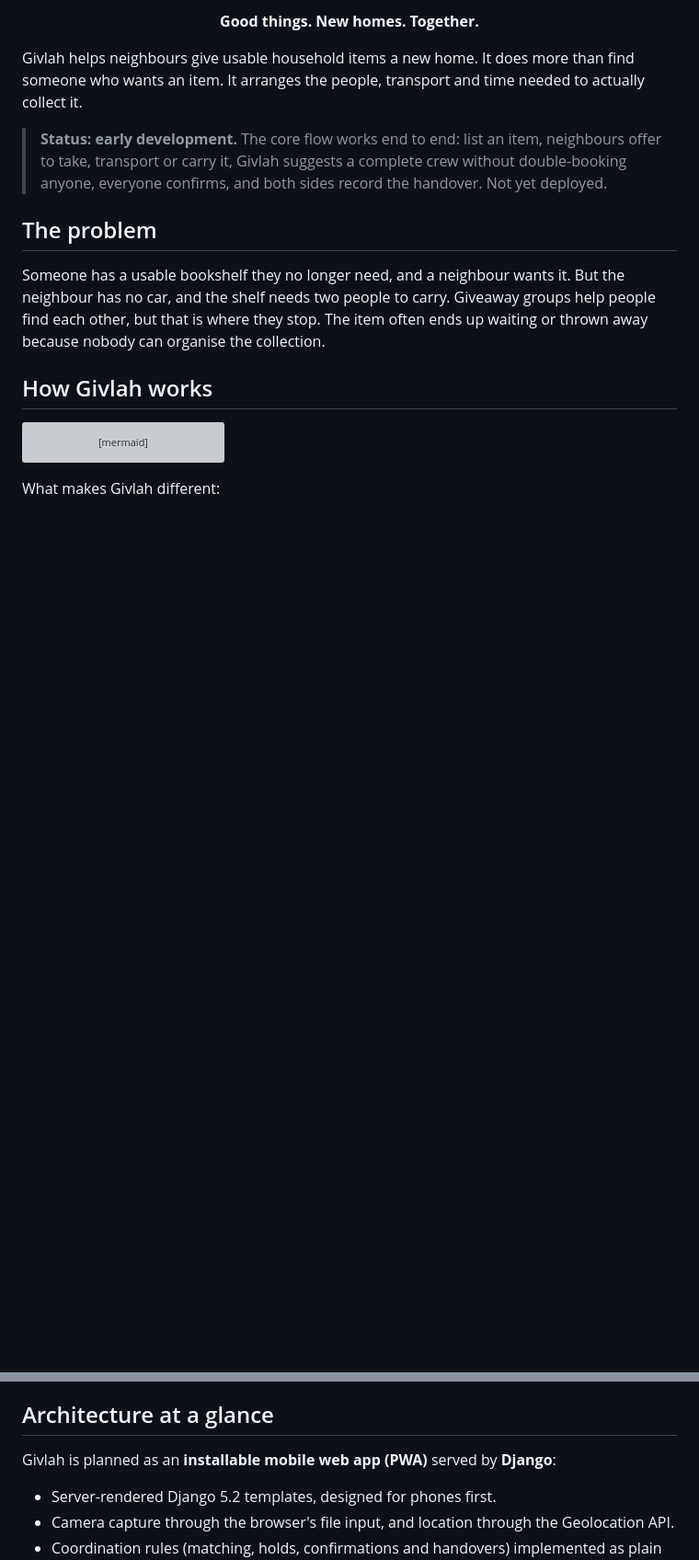
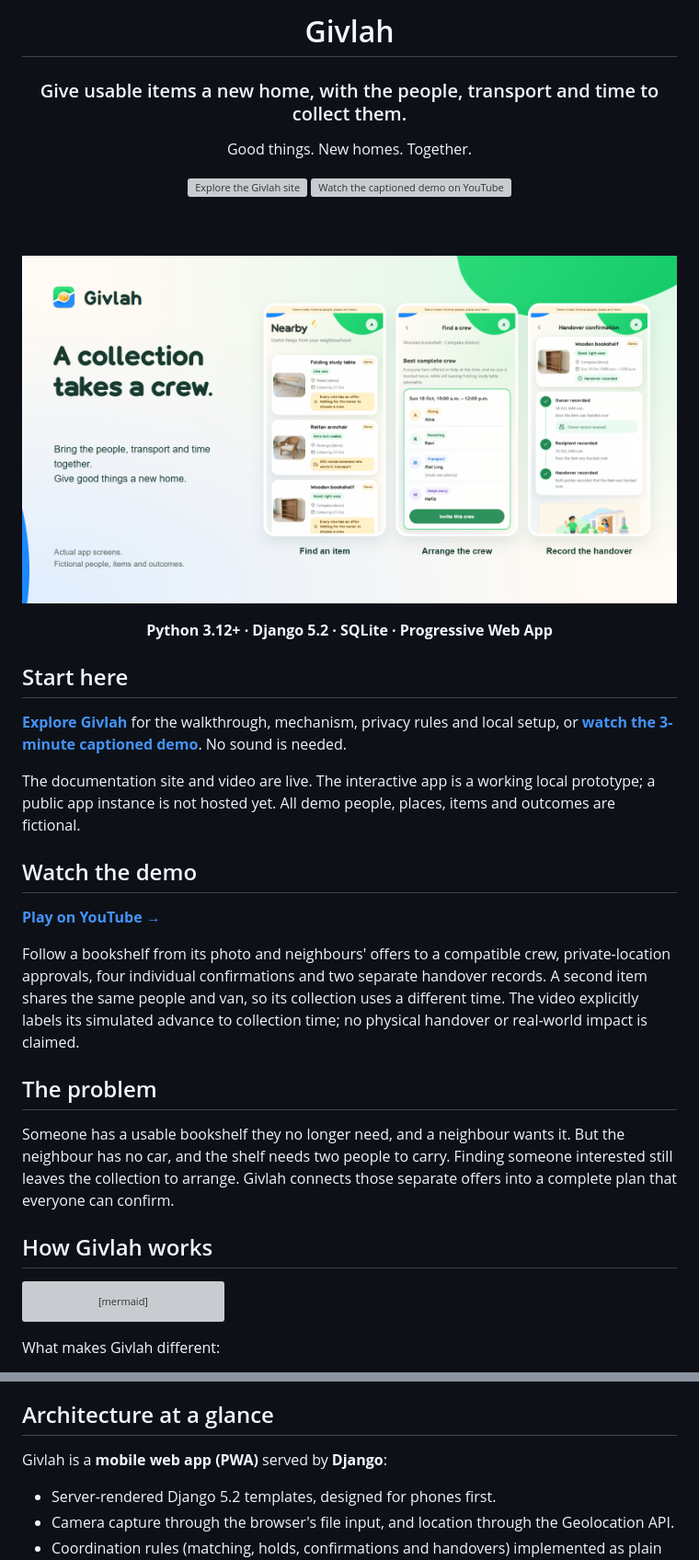
Before and after one commit to Givlah/Givlah, a Markdown page: README.md, 2 parts joined by grey strips. Shown at 92% size. Rendered like a GitHub page; pictures changed too: assets/brand/Givlah-preview.png (added); blank space fills up the shorter version; grey boxes are pictures that could not be loaded.

Commit message:
style: align site atmosphere and refresh repository overview

```diff
--- a/README.md
+++ b/README.md
@@ -6,13 +4,37 @@
 
-<p align="center"><strong>Good things. New homes. Together.</strong></p>
+# Givlah
 
-Givlah helps neighbours give usable household items a new home. It does more than find someone who wants an item. It arranges the people, transport and time needed to actually collect it.
+### Give usable items a new home, with the people, transport and time to collect them.
 
-> **Status: early development.** The core flow works end to end: list an item, neighbours offer to take, transport or carry it, Givlah suggests a complete crew without double-booking anyone, everyone confirms, and both sides record the handover. Not yet deployed.
+<p>Good things. New homes. Together.</p>
+
+<a href="https://givlah.vercel.app"><img src="assets/brand/explore-site.svg" alt="Explore the Givlah site" height="42"></a>
+<a href="https://www.youtube.com/watch?v=JkXULAtTk6Y"><img src="assets/brand/watch-demo.svg" alt="Watch the captioned demo on YouTube" height="42"></a>
+
+<br>
+<br>
+
+<a href="https://givlah.vercel.app"><img src="assets/brand/Givlah-preview.png" alt="Givlah app preview: nearby items, a compatible collection crew, and a handover recorded by both parties. Fictional demo data." width="900"></a>
+
+**Python 3.12+ · Django 5.2 · SQLite · Progressive Web App**
+
+</div>
+
+## Start here
+
+**[Explore Givlah](https://givlah.vercel.app)** for the walkthrough, mechanism, privacy rules and local setup, or **[watch the 3-minute captioned demo](https://www.youtube.com/watch?v=JkXULAtTk6Y)**. No sound is needed.
+
+The documentation site and video are live. The interactive app is a working local prototype; a public app instance is not hosted yet. All demo people, places, items and outcomes are fictional.
+
+## Watch the demo
+
+**[Play on YouTube →](https://www.youtube.com/watch?v=JkXULAtTk6Y)**
+
+Follow a bookshelf from its photo and neighbours' offers to a compatible crew, private-location approvals, four individual confirmations and two separate handover records. A second item shares the same people and van, so its collection uses a different time. The video explicitly labels its simulated advance to collection time; no physical handover or real-world impact is claimed.
 
 ## The problem
 
-Someone has a usable bookshelf they no longer need, and a neighbour wants it. But the neighbour has no car, and the shelf needs two people to carry. Giveaway groups help people find each other, but that is where they stop. The item often ends up waiting or thrown away because nobody can organise the collection.
+Someone has a usable bookshelf they no longer need, and a neighbour wants it. But the neighbour has no car, and the shelf needs two people to carry. Finding someone interested still leaves the collection to arrange. Givlah connects those separate offers into a complete plan that everyone can confirm.
 
 ## How Givlah works
 
@@ -46,7 +68,7 @@ What makes Givlah different:
 
 ## Architecture at a glance
 
-Givlah is planned as an **installable mobile web app (PWA)** served by **Django**:
+Givlah is a **mobile web app (PWA)** served by **Django**:
 
 - Server-rendered Django 5.2 templates, designed for phones first.
 - Camera capture through the browser's file input, and location through the Geolocation API.
```
Also changed, not shown: other parts of README.md (+3 -4 lines), 5 other files.
